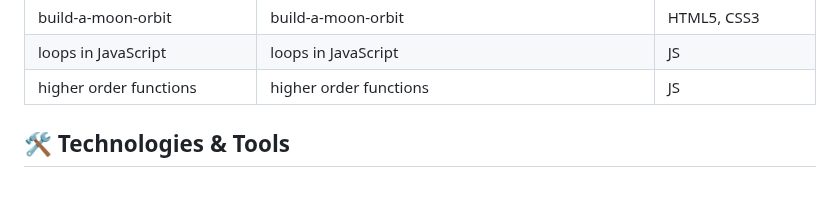
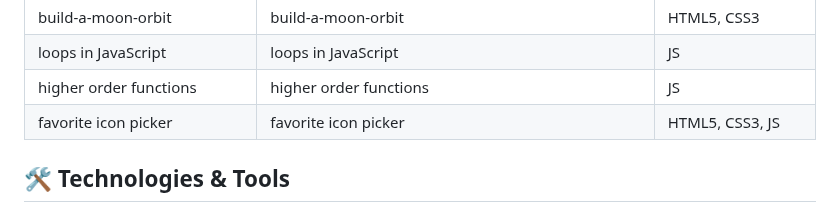
Before and after one commit to nHallecn/freeCodeCamp-projects, a Markdown page: README.md, the part around the change. GitHub-like rendering.

```diff
--- a/README.md
+++ b/README.md
@@ -50,6 +50,7 @@ To do list |A styled to-do list  |HTML5,CSS3
 |build-a-moon-orbit|build-a-moon-orbit|HTML5, CSS3|
 |loops in JavaScript|loops in JavaScript|JS
 |higher order functions|higher order functions|JS
+|favorite icon picker|favorite icon picker|HTML5, CSS3, JS|
 
 
 ## 🛠️ Technologies & Tools
```
